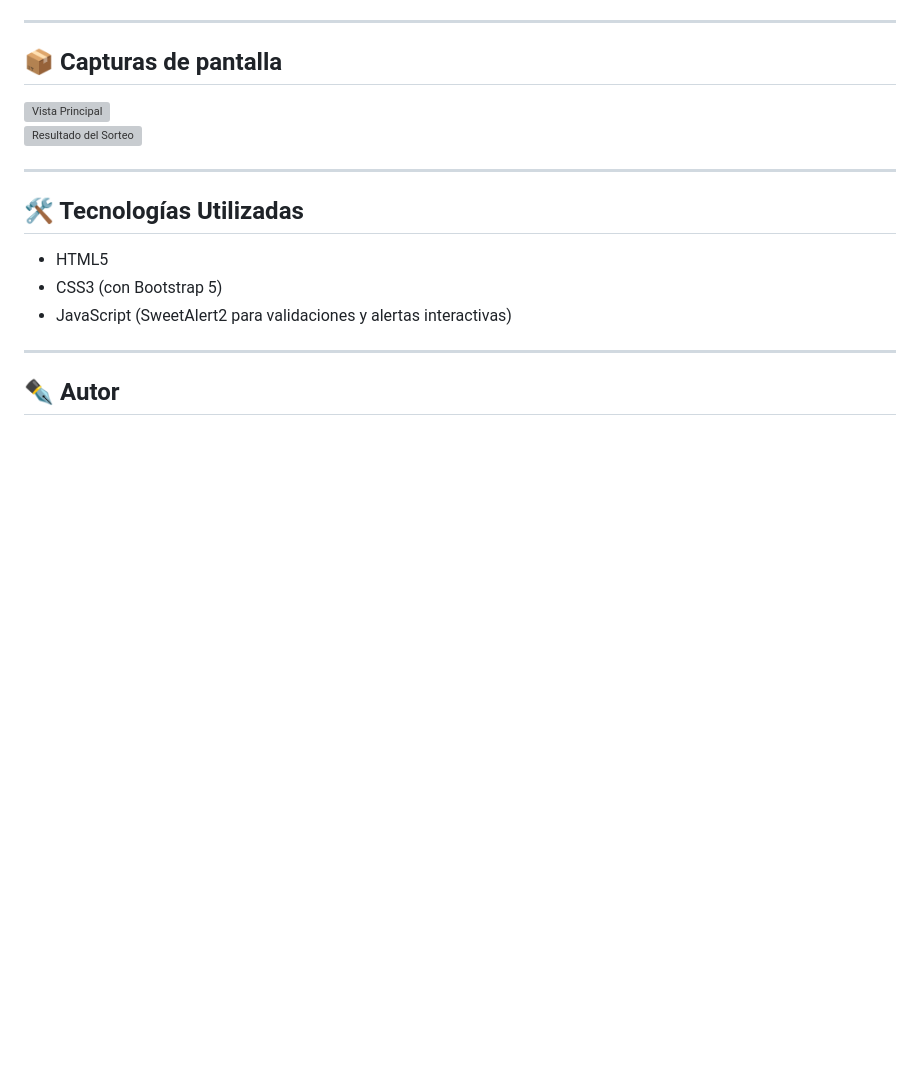
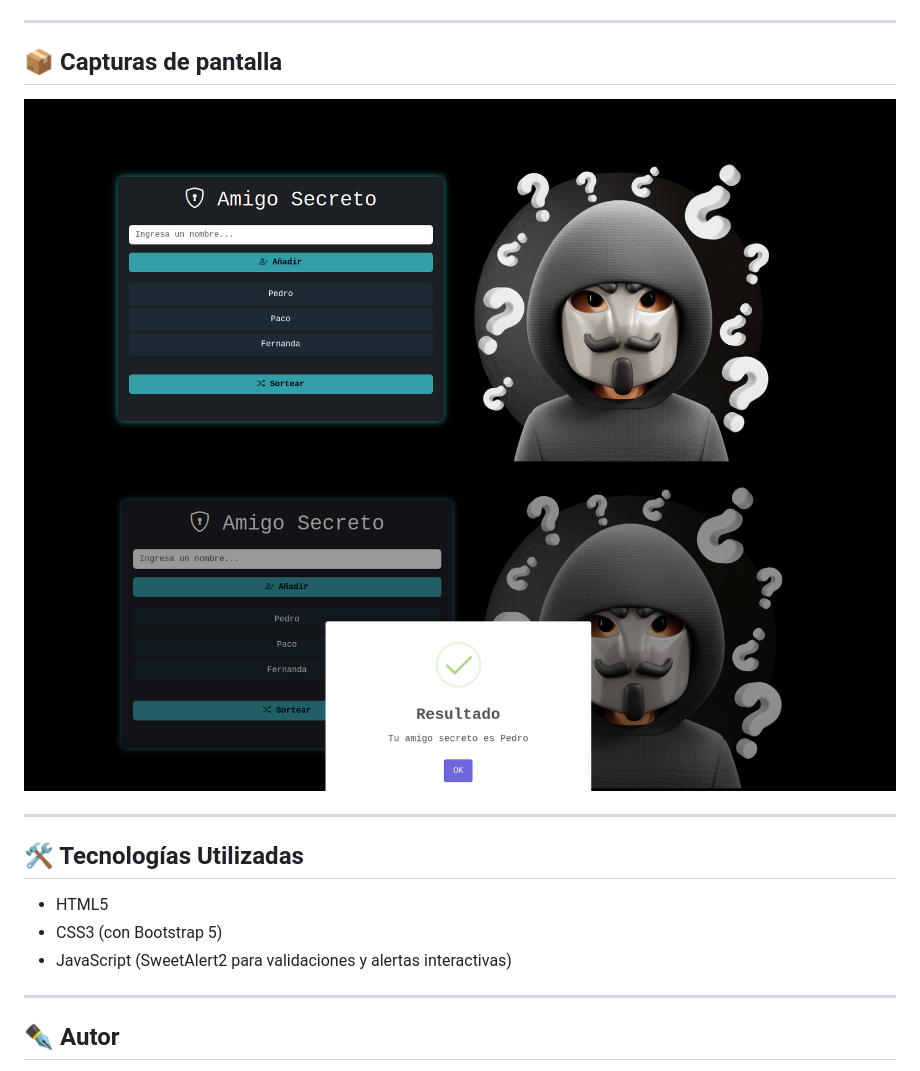
Before and after one commit to Yzamora25/amigo-secreto, a Markdown page: README.md, the part around the change. Drawn GitHub-style; pictures changed too: assets/img/listado.png (added), assets/img/resultado.png (added); blank space fills up the shorter version; grey boxes are pictures that could not be loaded.

Commit message:
correción de capturas de pantalla

```diff
--- a/README.md
+++ b/README.md
@@ -32,8 +32,8 @@ Una vez clonado el repositorio, abre el archivo `index.html` en tu navegador pre
 
 ## 📦 Capturas de pantalla
 
-![Vista Principal](assets/hacker-interface.png)
-![Resultado del Sorteo](assets/result-sorteo.png)
+![Vista Principal](./assets/img/listado.png)
+![Resultado del Sorteo](./assets/img/resultado.png)
 
 ---
 
```
